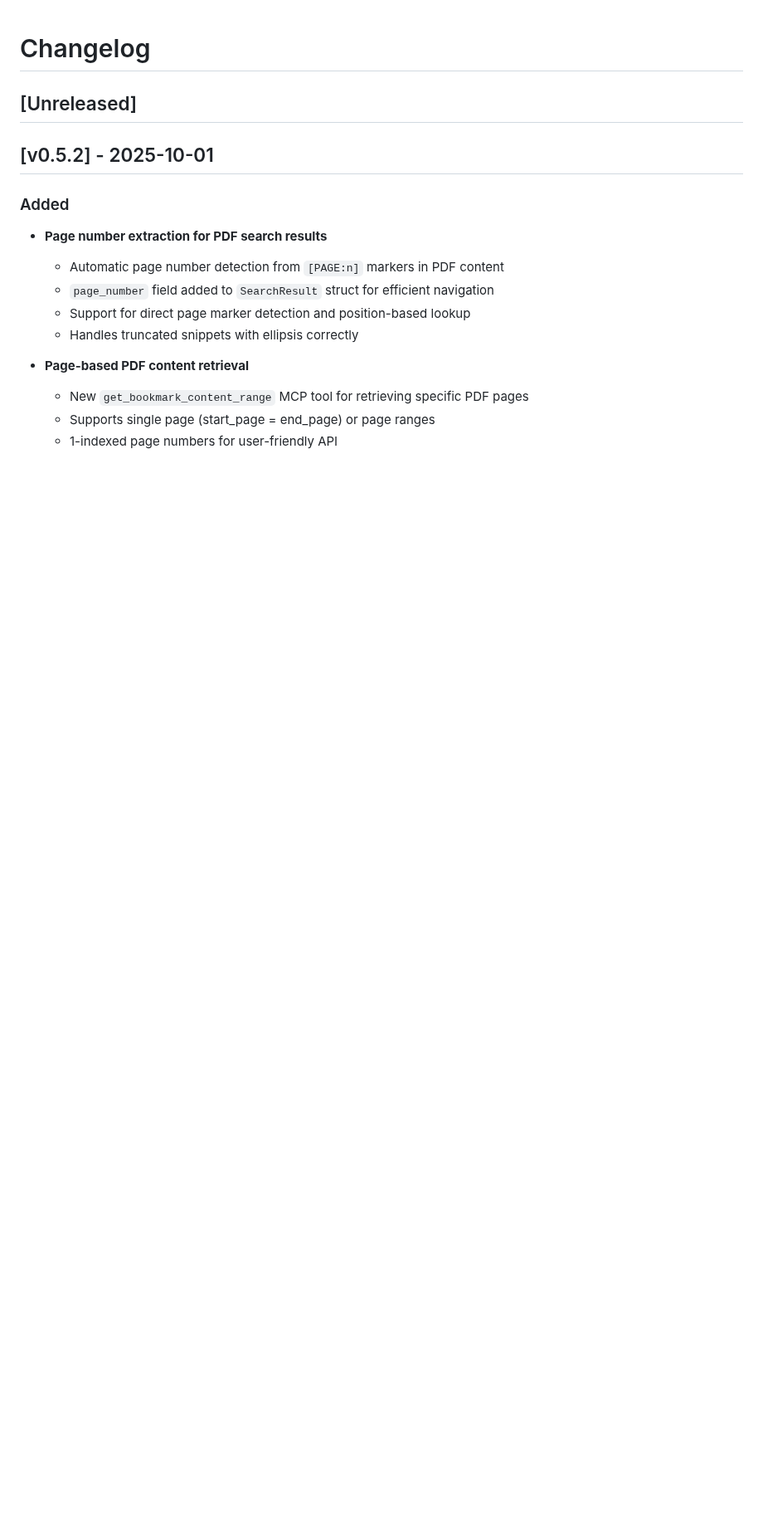
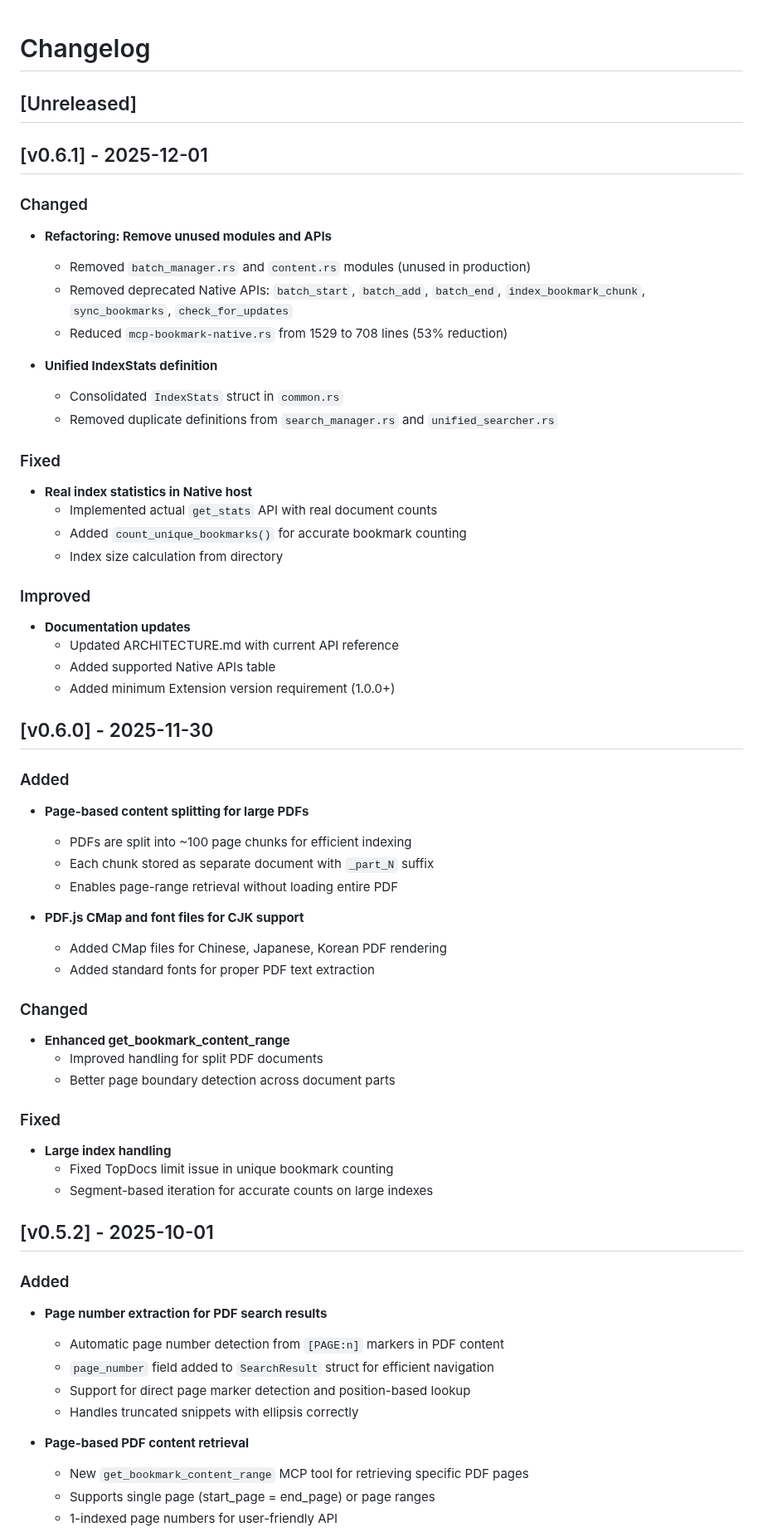
Before and after one commit to nakamura-shuta/mcp-bookmark, a Markdown page: CHANGELOG.md, the part around the change. Shown at 83% size. Drawn GitHub-style; blank space fills up the shorter version.

Commit message:
docs: Update CHANGELOG.md for v0.6.0 and v0.6.1
🤖 Generated with [Claude Code](https://claude.com/claude-code)

Co-Authored-By: Claude <noreply@anthropic.com>

```diff
--- a/CHANGELOG.md
+++ b/CHANGELOG.md
@@ -1,6 +1,58 @@
 # Changelog
 
 ## [Unreleased]
+
+## [v0.6.1] - 2025-12-01
+
+### Changed
+
+- **Refactoring: Remove unused modules and APIs**
+  - Removed `batch_manager.rs` and `content.rs` modules (unused in production)
+  - Removed deprecated Native APIs: `batch_start`, `batch_add`, `batch_end`, `index_bookmark_chunk`, `sync_bookmarks`, `check_for_updates`
+  - Reduced `mcp-bookmark-native.rs` from 1529 to 708 lines (53% reduction)
+
+- **Unified IndexStats definition**
+  - Consolidated `IndexStats` struct in `common.rs`
+  - Removed duplicate definitions from `search_manager.rs` and `unified_searcher.rs`
+
+### Fixed
+
+- **Real index statistics in Native host**
+  - Implemented actual `get_stats` API with real document counts
+  - Added `count_unique_bookmarks()` for accurate bookmark counting
+  - Index size calculation from directory
+
+### Improved
+
+- **Documentation updates**
+  - Updated ARCHITECTURE.md with current API reference
+  - Added supported Native APIs table
+  - Added minimum Extension version requirement (1.0.0+)
+
+## [v0.6.0] - 2025-11-30
+
+### Added
+
+- **Page-based content splitting for large PDFs**
+  - PDFs are split into ~100 page chunks for efficient indexing
+  - Each chunk stored as separate document with `_part_N` suffix
+  - Enables page-range retrieval without loading entire PDF
+
+- **PDF.js CMap and font files for CJK support**
+  - Added CMap files for Chinese, Japanese, Korean PDF rendering
+  - Added standard fonts for proper PDF text extraction
+
+### Changed
+
+- **Enhanced get_bookmark_content_range**
+  - Improved handling for split PDF documents
+  - Better page boundary detection across document parts
+
+### Fixed
+
+- **Large index handling**
+  - Fixed TopDocs limit issue in unique bookmark counting
+  - Segment-based iteration for accurate counts on large indexes
 
 ## [v0.5.2] - 2025-10-01
 
```
